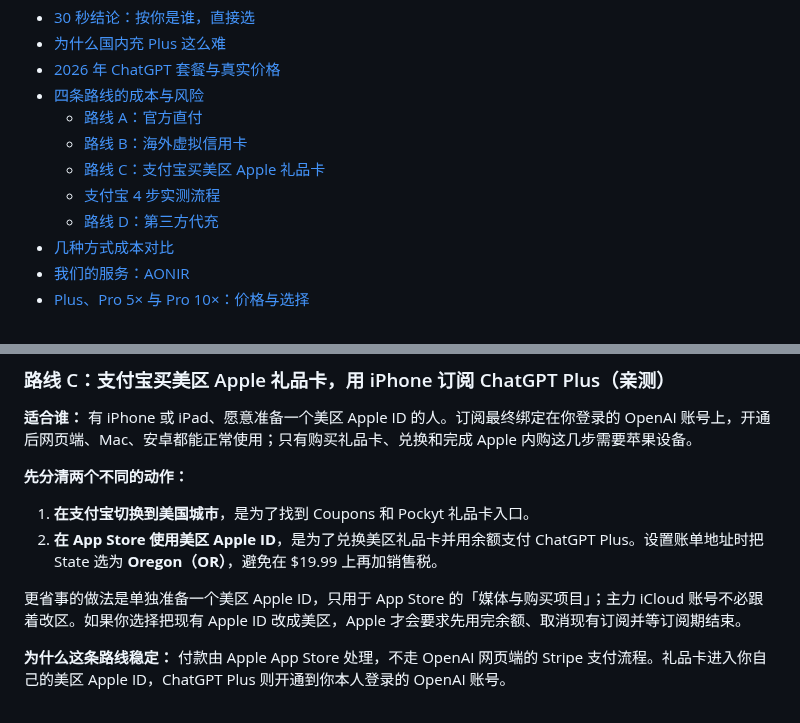
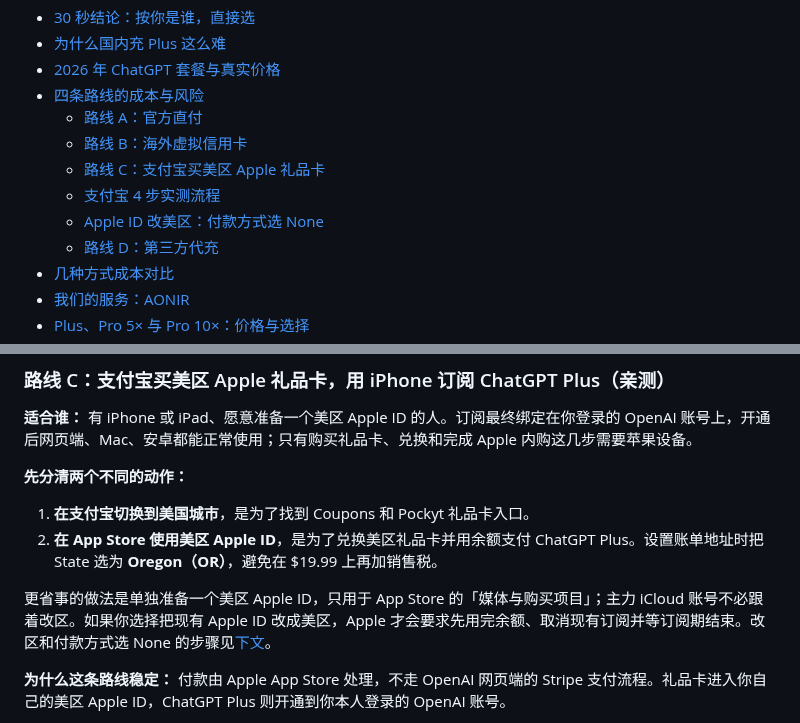
Before and after one commit to Avarce/chatgpt-plus-china-guide, a Markdown page: README.md, 2 parts joined by grey strips. GitHub-like rendering.

Commit message:
Rewrite the Apple ID region switch with three screenshots and Apple's listed reasons for a missing None option

```diff
--- a/README.md
+++ b/README.md
@@ -33,6 +33,7 @@
   - [路线 B：海外虚拟信用卡](#路线-b海外虚拟信用卡技术党可玩但-2026-年基本团灭)
   - [路线 C：支付宝买美区 Apple 礼品卡](#路线-c支付宝买美区-apple-礼品卡用-iphone-订阅-chatgpt-plus亲测)
   - [支付宝 4 步实测流程](#支付宝买美区礼品卡实测流程附截图)
+  - [Apple ID 改美区：付款方式选 None](#apple-id-none)
   - [路线 D：第三方代充](#路线-d第三方代充多数人最省心但要会挑)
 - [几种方式成本对比](#一张表看懂几种方式)
 - [我们的服务：AONIR](#我们的服务aonir)
@@ -131,7 +132,7 @@ Pro 三档是 9 月 29 日 OpenAI DevDay 当天改的，倍数出自 [Codex 负
 1. **在支付宝切换到美国城市**，是为了找到 Coupons 和 Pockyt 礼品卡入口。
 2. **在 App Store 使用美区 Apple ID**，是为了兑换美区礼品卡并用余额支付 ChatGPT Plus。设置账单地址时把 State 选为 **Oregon（OR）**，避免在 $19.99 上再加销售税。
 
-更省事的做法是单独准备一个美区 Apple ID，只用于 App Store 的「媒体与购买项目」；主力 iCloud 账号不必跟着改区。如果你选择把现有 Apple ID 改成美区，Apple 才会要求先用完余额、取消现有订阅并等订阅期结束。
+更省事的做法是单独准备一个美区 Apple ID，只用于 App Store 的「媒体与购买项目」；主力 iCloud 账号不必跟着改区。如果你选择把现有 Apple ID 改成美区，Apple 才会要求先用完余额、取消现有订阅并等订阅期结束。改区和付款方式选 None 的步骤见[下文](#apple-id-none)。
 
 **为什么这条路线稳定：** 付款由 Apple App Store 处理，不走 OpenAI 网页端的 Stripe 支付流程。礼品卡进入你自己的美区 Apple ID，ChatGPT Plus 则开通到你本人登录的 OpenAI 账号。
 
```
Also changed, not shown: other parts of README.md (+53 -6 lines), images/apple-id-none-step1-region.jpg (added), images/apple-id-none-step2-us.jpg (added), images/apple-id-none-step3-none.jpg (added).
